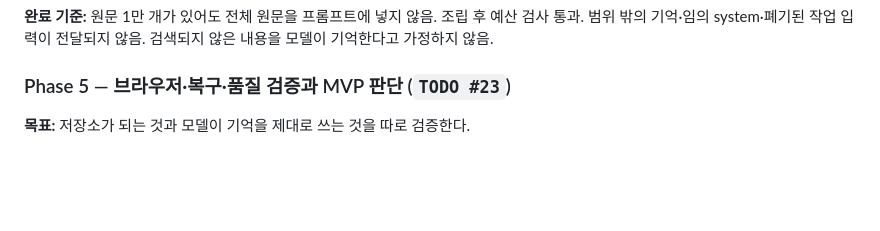
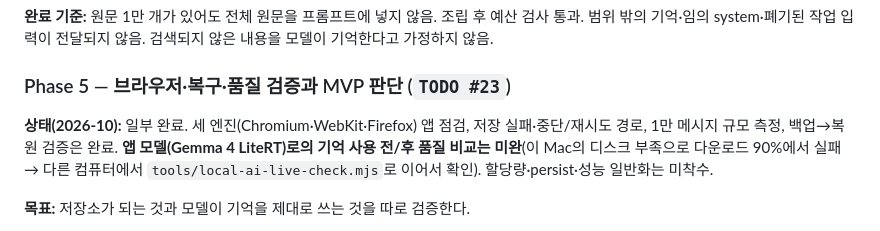
Before and after one commit to 7591yj/molu-calendar, a Markdown page: docs/chat-memory-plan.md, the part around the change. GitHub-like rendering; blank space fills up the shorter version.

```diff
--- a/docs/chat-memory-plan.md
+++ b/docs/chat-memory-plan.md
@@ -266,6 +266,8 @@ DB 이름 예시: `molu-chat-memory`.
 
 ### Phase 5 — 브라우저·복구·품질 검증과 MVP 판단 (`TODO #23`)
 
+**상태(2026-10):** 일부 완료. 세 엔진(Chromium·WebKit·Firefox) 앱 점검, 저장 실패·중단/재시도 경로, 1만 메시지 규모 측정, 백업→복원 검증은 완료. **앱 모델(Gemma 4 LiteRT)로의 기억 사용 전/후 품질 비교는 미완**(이 Mac의 디스크 부족으로 다운로드 90%에서 실패 → 다른 컴퓨터에서 `tools/local-ai-live-check.mjs`로 이어서 확인). 할당량·persist·성능 일반화는 미착수.
+
 **목표:** 저장소가 되는 것과 모델이 기억을 제대로 쓰는 것을 따로 검증한다.
 
 - [ ] Chromium/Safari/Firefox의 실제 IndexedDB에서 조회·갱신·이관·삭제 검사. GPU 추론 지원 여부는 별도 표기.
```
Also changed, not shown: AGENTS.md (+2 -2 lines).
